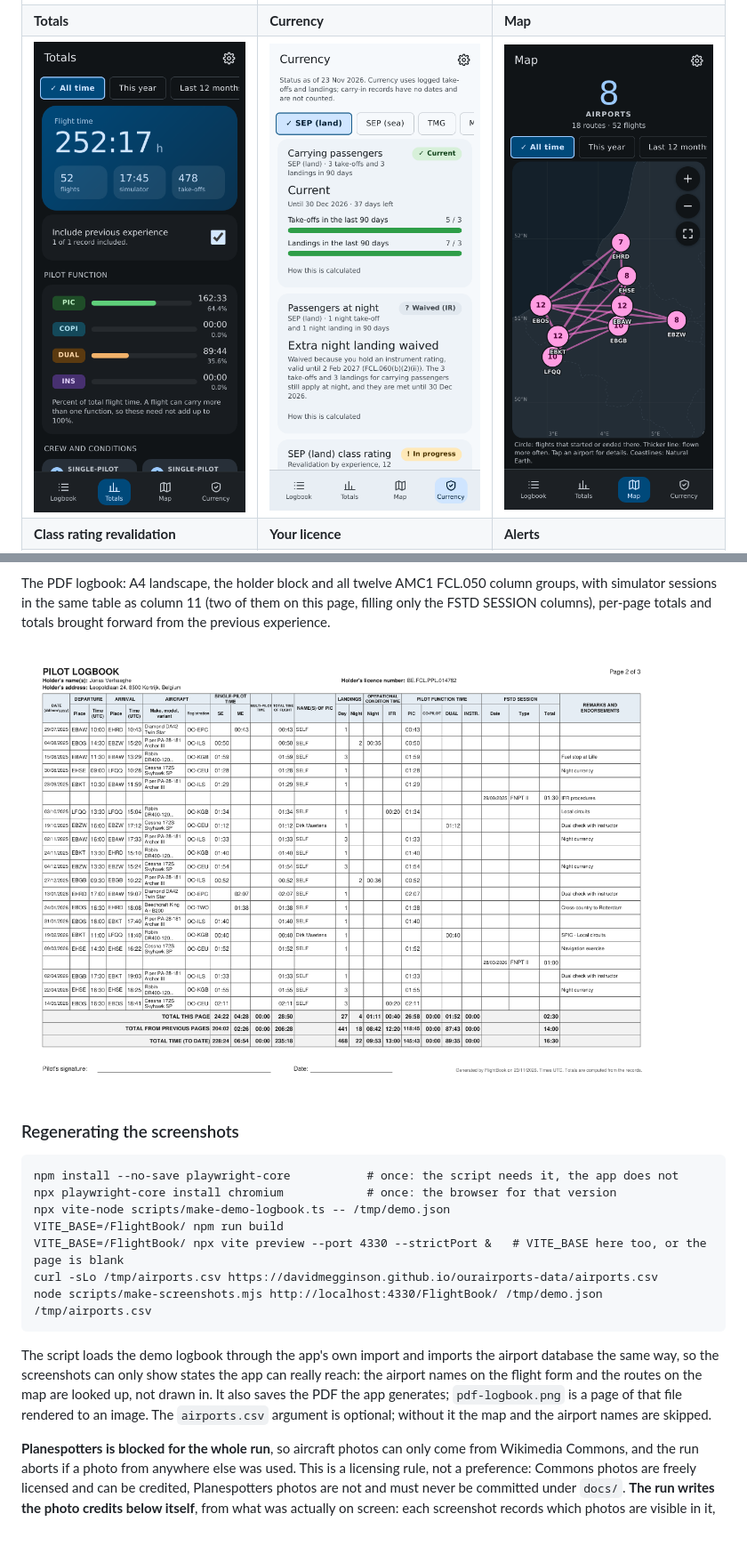
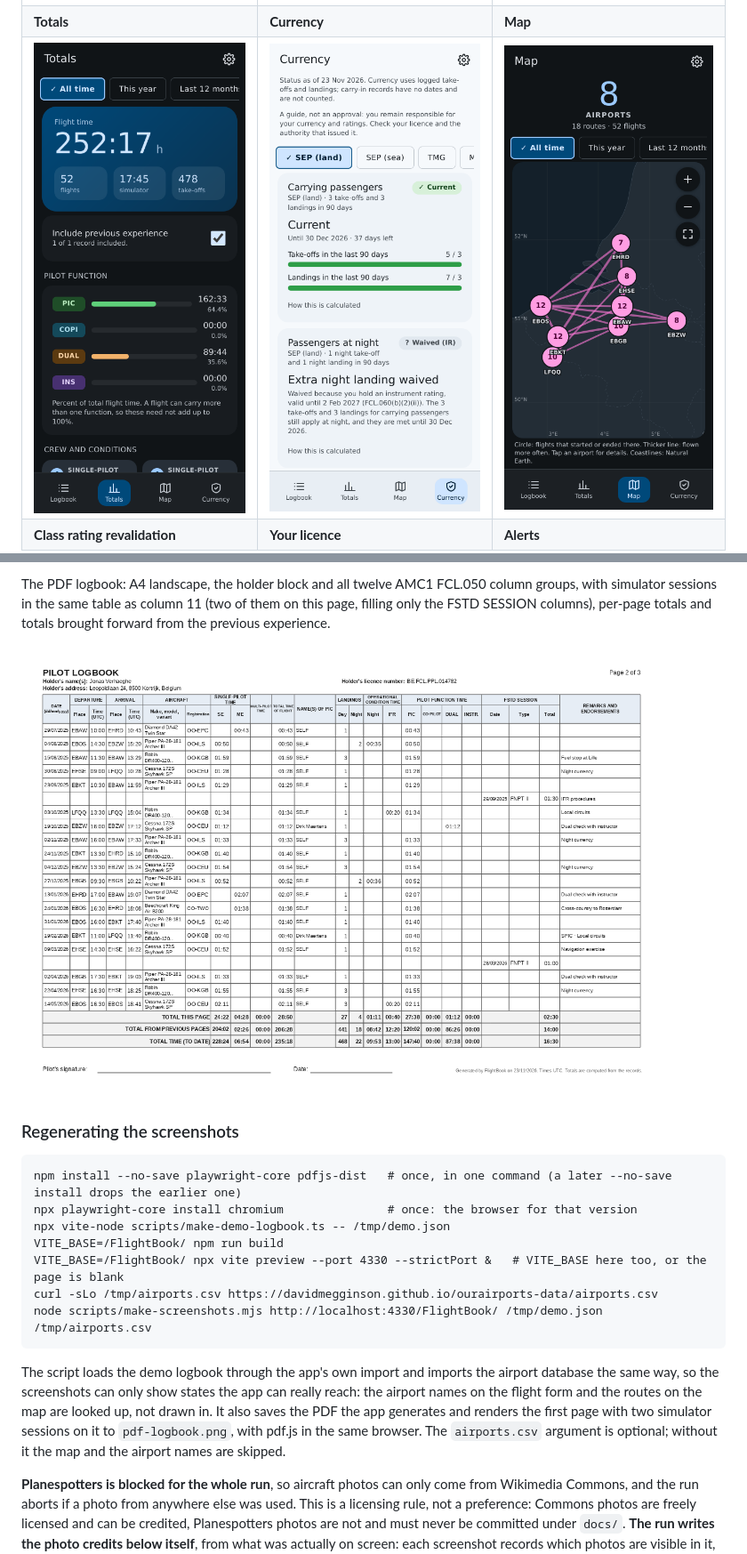
Before and after one commit to Miningflo/FlightBook, a Markdown page: README.md, 2 parts joined by grey strips. Shown at 89% size. GitHub-like rendering; pictures changed too: docs/screenshots/currency.png, docs/screenshots/pdf-logbook.png; blank space fills up the shorter version.

````diff
--- a/README.md
+++ b/README.md
@@ -32,15 +32,15 @@ The PDF logbook: A4 landscape, the holder block and all twelve AMC1 FCL.050 colu
 
 ### Regenerating the screenshots
 ```
-npm install --no-save playwright-core           # once: the script needs it, the app does not
-npx playwright-core install chromium            # once: the browser for that version
+npm install --no-save playwright-core pdfjs-dist   # once, in one command (a later --no-save install drops the earlier one)
+npx playwright-core install chromium               # once: the browser for that version
 npx vite-node scripts/make-demo-logbook.ts -- /tmp/demo.json
 VITE_BASE=/FlightBook/ npm run build
 VITE_BASE=/FlightBook/ npx vite preview --port 4330 --strictPort &   # VITE_BASE here too, or the page is blank
 curl -sLo /tmp/airports.csv https://davidmegginson.github.io/ourairports-data/airports.csv
 node scripts/make-screenshots.mjs http://localhost:4330/FlightBook/ /tmp/demo.json /tmp/airports.csv
 ```
-The script loads the demo logbook through the app's own import and imports the airport database the same way, so the screenshots can only show states the app can really reach: the airport names on the flight form and the routes on the map are looked up, not drawn in. It also saves the PDF the app generates; `pdf-logbook.png` is a page of that file rendered to an image. The `airports.csv` argument is optional; without it the map and the airport names are skipped.
+The script loads the demo logbook through the app's own import and imports the airport database the same way, so the screenshots can only show states the app can really reach: the airport names on the flight form and the routes on the map are looked up, not drawn in. It also saves the PDF the app generates and renders the first page with two simulator sessions on it to `pdf-logbook.png`, with pdf.js in the same browser. The `airports.csv` argument is optional; without it the map and the airport names are skipped.
 
 **Planespotters is blocked for the whole run**, so aircraft photos can only come from Wikimedia Commons, and the run aborts if a photo from anywhere else was used. This is a licensing rule, not a preference: Commons photos are freely licensed and can be credited, Planespotters photos are not and must never be committed under `docs/`. **The run writes the photo credits below itself**, from what was actually on screen: each screenshot records which photos are visible in it, and the title, author, licence and source come from the app's own cache. It writes them to `docs/screenshots/photo-credits.json` and into this README between the `photo-credits` markers, and it takes the screenshots into a temporary folder, copying them to `docs/screenshots/` only once every photo can be credited. A photo without an author or licence, not from Commons, or under a licence that cannot be combined under CC BY-SA 4.0 stops the run and changes nothing. A unit test fails if the README's credits and the JSON ever disagree, so the credits cannot be edited away by hand either.
 
````
Also changed, not shown: docs/screenshots/currency-rating.png, docs/screenshots/licence.png, 3 other files.
